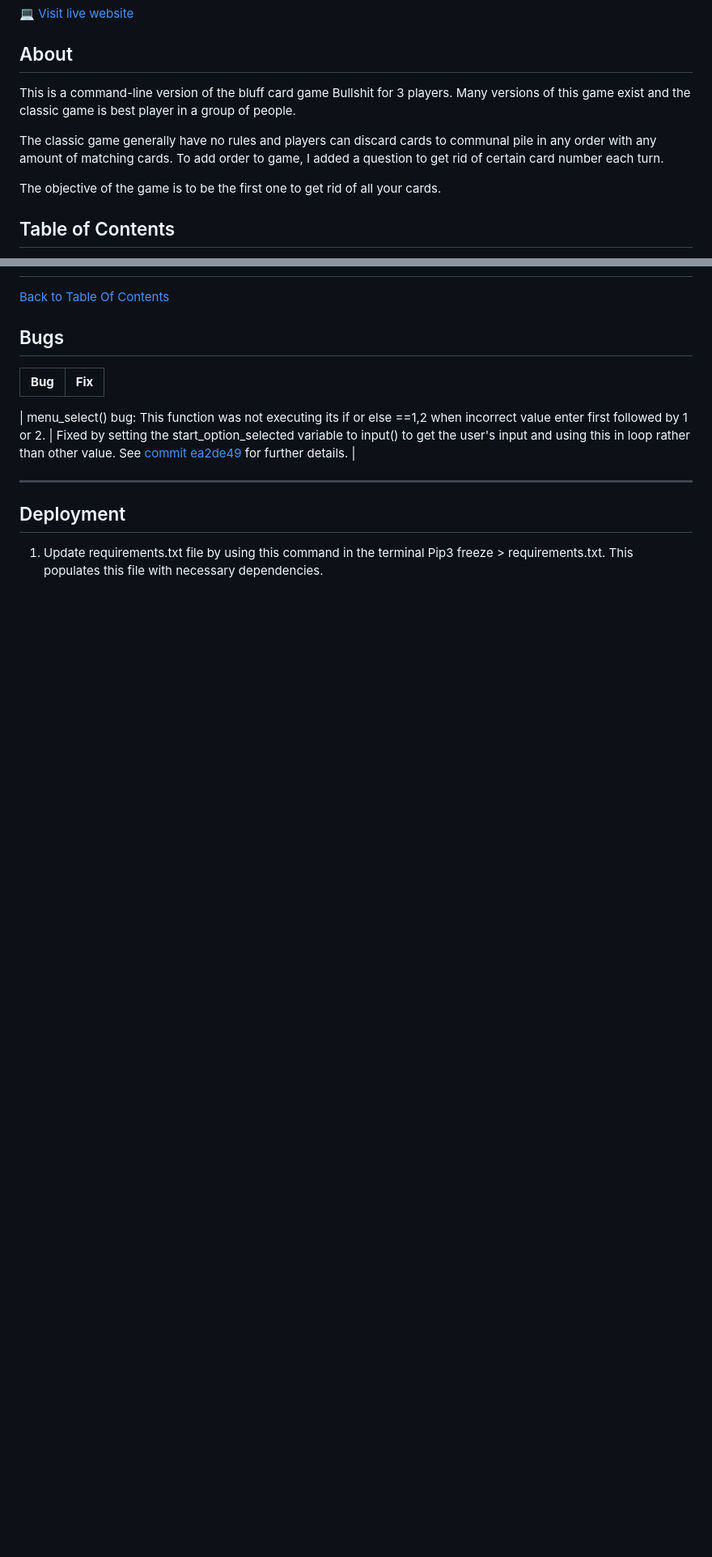
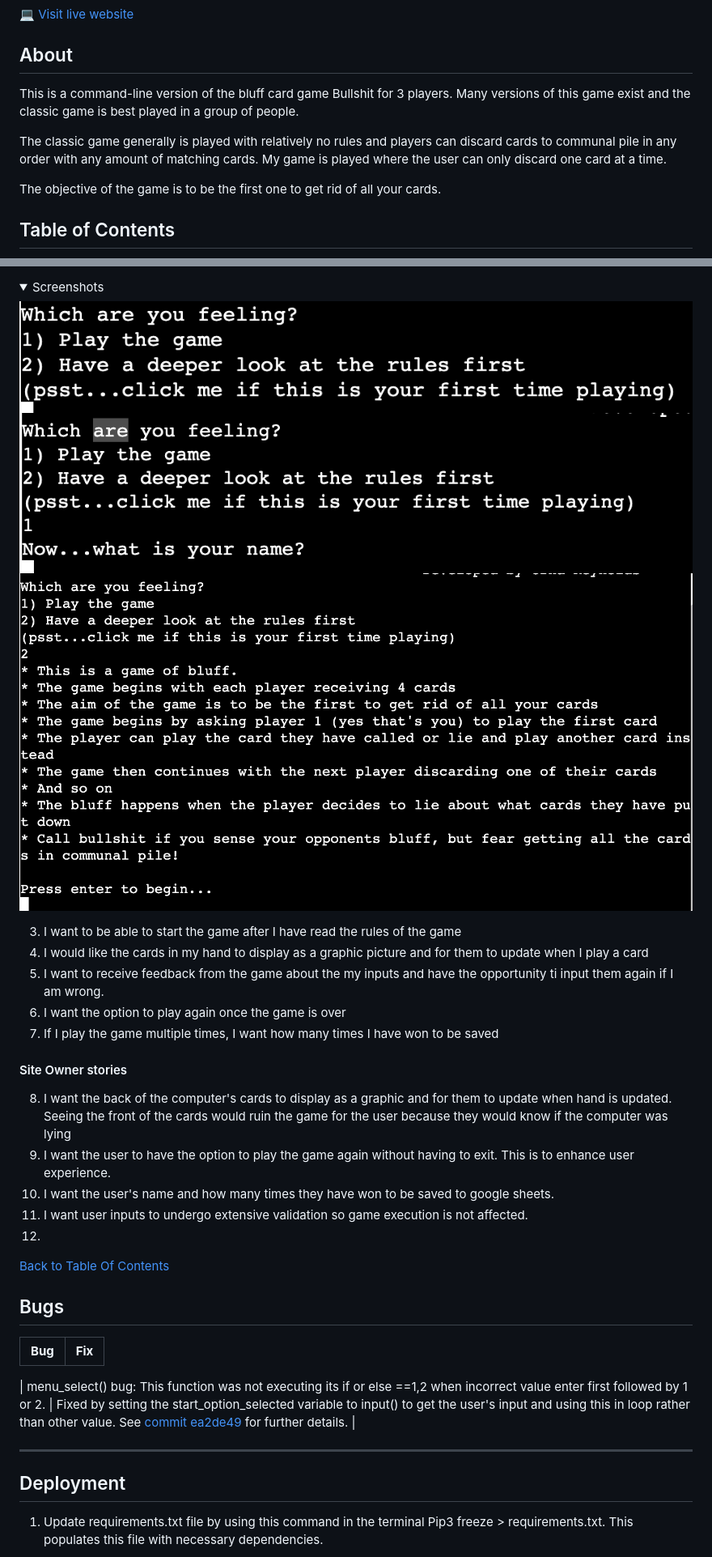
Before and after one commit to ornao/pp3-bullshit, a Markdown page: README.md, 2 parts joined by grey strips. Shown at 81% size. Drawn GitHub-style; pictures changed too: assets/docs/screenshots/menuselect.png (added), assets/docs/screenshots/option1.png (added), assets/docs/screenshots/option2.png (added); folded sections open; blank space fills up the shorter version.

Commit message:
docs: update user stories and testing

```diff
--- a/README.md
+++ b/README.md
@@ -4,9 +4,9 @@
 
 ## About
 
-This is a command-line version of the bluff card game Bullshit for 3 players. Many versions of this game exist and the classic game is best player in a group of people.
+This is a command-line version of the bluff card game Bullshit for 3 players. Many versions of this game exist and the classic game is best played in a group of people.
 
-The classic game generally have no rules and players can discard cards to communal pile in any order with any amount of matching cards. To add order to game, I added a question to get rid of certain card number each turn.
+The classic game generally is played with relatively no rules and players can discard cards to communal pile in any order with any amount of matching cards. My game is played where the user can only discard one card at a time.
 
 The objective of the game is to be the first one to get rid of all your cards.
 
@@ -128,3 +172,22 @@ Those of all ages who enjoy card games and more specifically card bluffing games
+<details><summary>Screenshots</summary>
+  <img src = assets/docs/screenshots/menuselect.png>
+  <img src = assets/docs/screenshots/option1.png>
+  <img src = assets/docs/screenshots/option2.png>
+</details>
+
+3. I want to be able to start the game after I have read the rules of the game
+4. I would like the cards in my hand to display as a graphic picture and for them to update when I play a card
+5. I want to receive feedback from the game about the my inputs and have the opportunity ti input them again if I am wrong.
+6. I want the option to play again once the game is over
+7. If I play the game multiple times, I want how many times I have won to be saved
+
+#### Site Owner stories
+8. I want the back of the computer's cards to display as a graphic and for them to update when hand is updated. Seeing the front of the cards would ruin the game for the user because they would know if the computer was lying
+9. I want the user to have the option to play the game again without having to exit. This is to enhance user experience.
+10. I want the user's name and how many times they have won to be saved to google sheets.
+11. I want user inputs to undergo extensive validation so game execution is not affected.
+12.
+
 
 
 [Back to Table Of Contents](#table-of-contents)
```
Also changed, not shown: other parts of README.md (+48 -4 lines), 1 other file.
